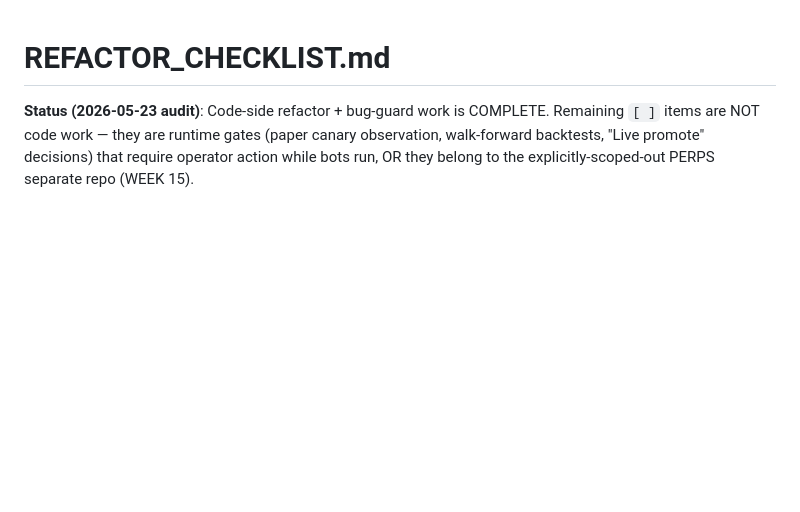
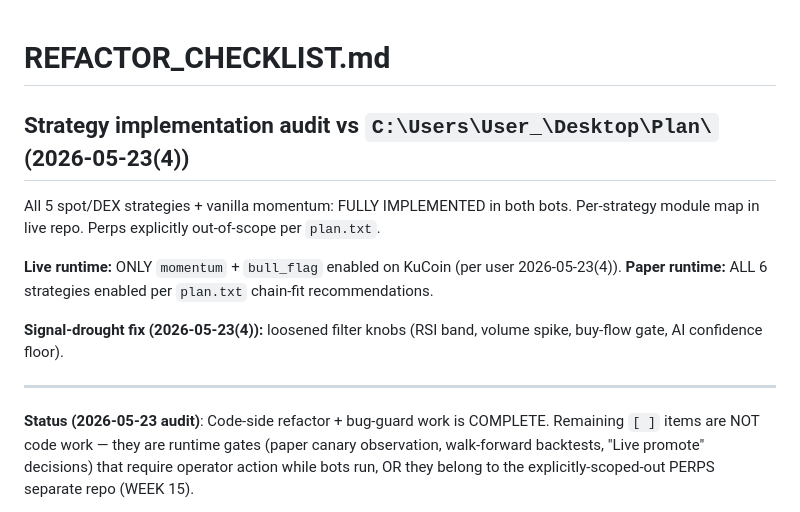
Before and after one commit to nestumfigos/dex-trading-bot, a Markdown page: docs/REFACTOR_CHECKLIST.md, the part around the change. GitHub-like rendering; blank space fills up the shorter version.

Commit message:
Mirror live: strategy implementation audit vs Plan/ files
Co-Authored-By: Claude Opus 4.7 <noreply@anthropic.com>

```diff
--- a/docs/REFACTOR_CHECKLIST.md
+++ b/docs/REFACTOR_CHECKLIST.md
@@ -1,4 +1,15 @@
 # REFACTOR_CHECKLIST.md
+
+## Strategy implementation audit vs `C:\Users\User_\Desktop\Plan\` (2026-05-23(4))
+
+All 5 spot/DEX strategies + vanilla momentum: FULLY IMPLEMENTED in both bots. Per-strategy module map in live repo. Perps explicitly out-of-scope per `plan.txt`.
+
+**Live runtime:** ONLY `momentum` + `bull_flag` enabled on KuCoin (per user 2026-05-23(4)).
+**Paper runtime:** ALL 6 strategies enabled per `plan.txt` chain-fit recommendations.
+
+**Signal-drought fix (2026-05-23(4)):** loosened filter knobs (RSI band, volume spike, buy-flow gate, AI confidence floor).
+
+---
 
 **Status (2026-05-23 audit)**: Code-side refactor + bug-guard work is COMPLETE. Remaining `[ ]` items are NOT code work — they are runtime gates (paper canary observation, walk-forward backtests, "Live promote" decisions) that require operator action while bots run, OR they belong to the explicitly-scoped-out PERPS separate repo (WEEK 15).
 
```
